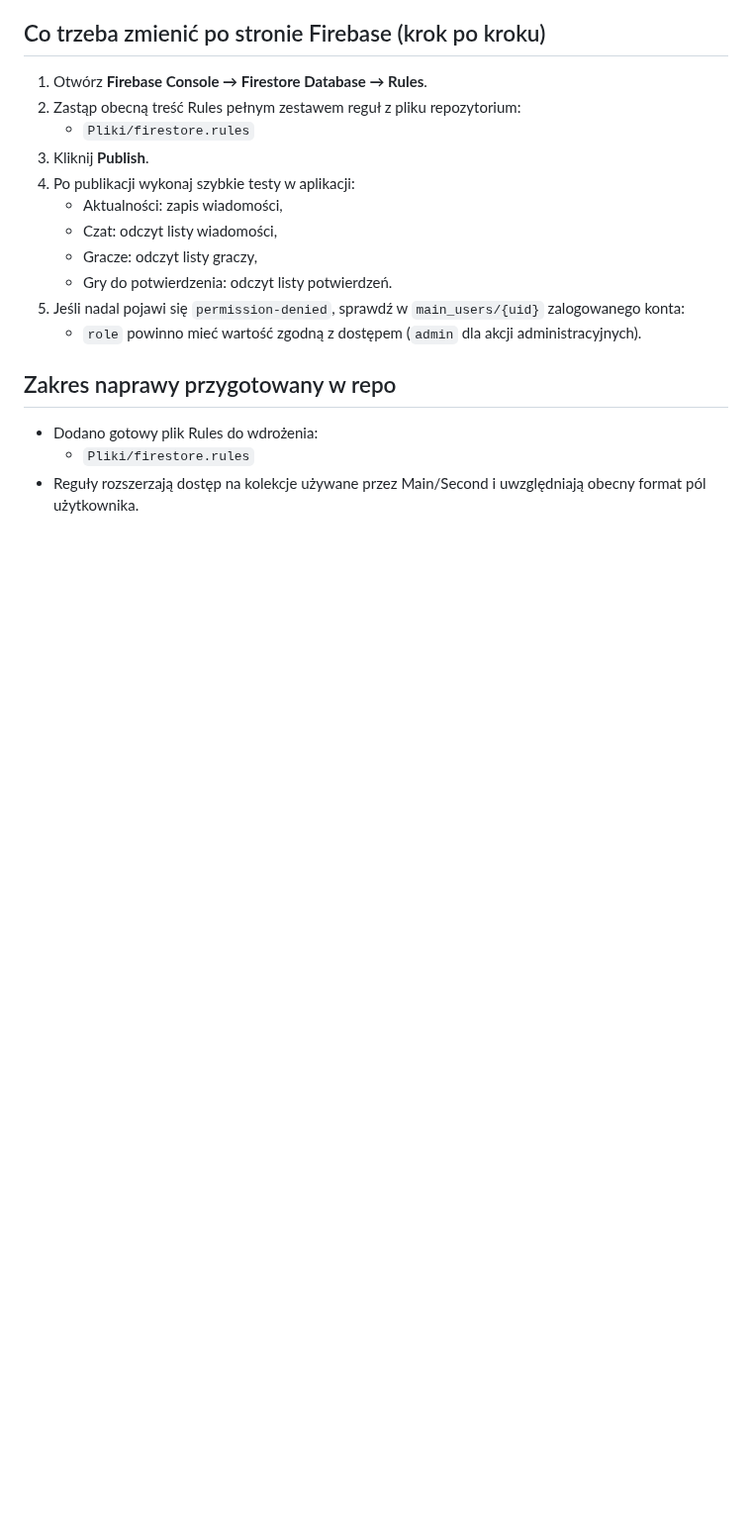
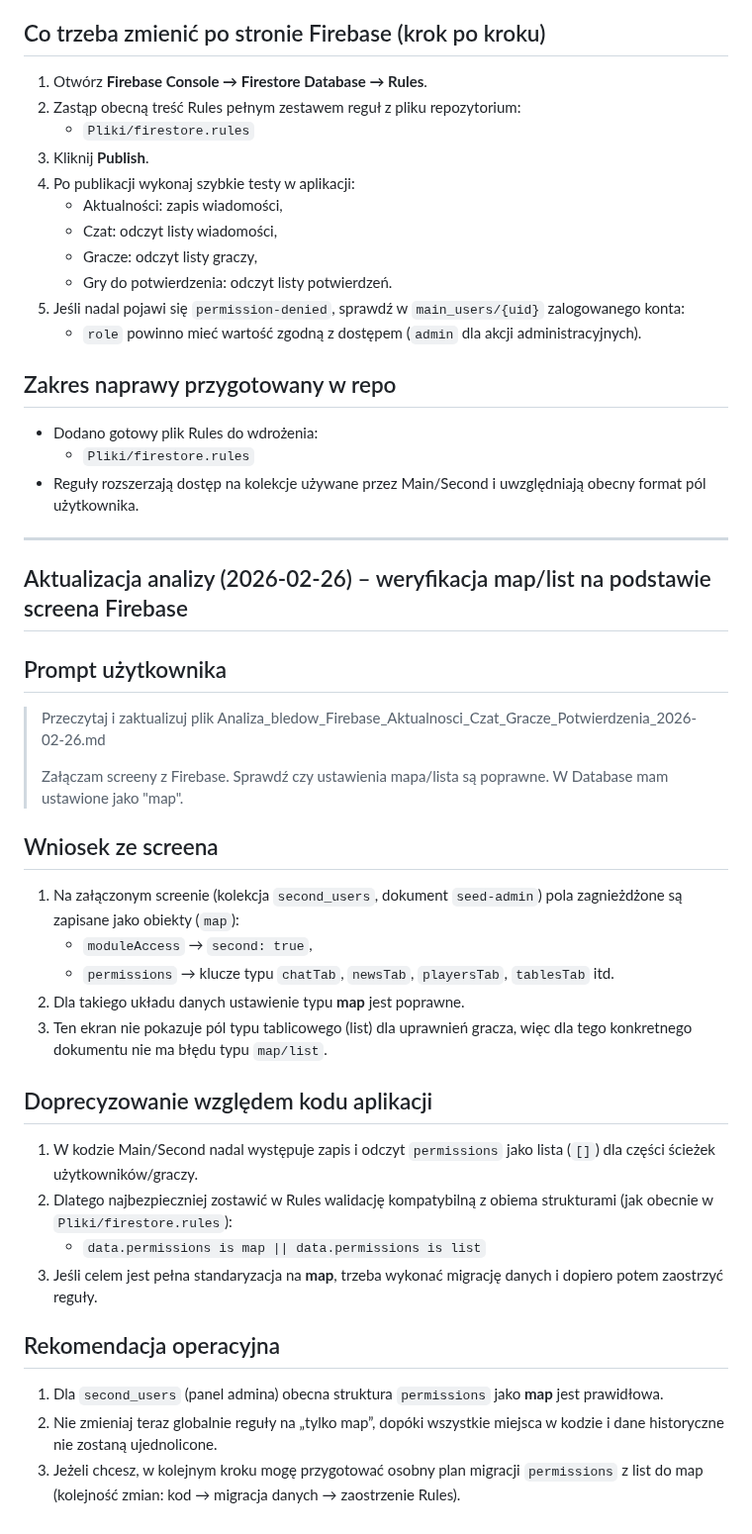
Before and after one commit to CuteLittleGoat/Karty, a Markdown page: Analizy/Analiza_bledow_Firebase_Aktualnosci_Czat_Gracze_Potwierdzenia_2026-02-26.md, the part around the change. Shown at 99% size. Rendered like a GitHub page; blank space fills up the shorter version.

Commit message:
Aktualizacja analizy map/list dla ustawień Firebase

```diff
--- a/Analizy/Analiza_bledow_Firebase_Aktualnosci_Czat_Gracze_Potwierdzenia_2026-02-26.md
+++ b/Analizy/Analiza_bledow_Firebase_Aktualnosci_Czat_Gracze_Potwierdzenia_2026-02-26.md
@@ -104,3 +104,30 @@
 - Dodano gotowy plik Rules do wdrożenia:
   - `Pliki/firestore.rules`
 - Reguły rozszerzają dostęp na kolekcje używane przez Main/Second i uwzględniają obecny format pól użytkownika.
+
+---
+
+## Aktualizacja analizy (2026-02-26) – weryfikacja map/list na podstawie screena Firebase
+
+## Prompt użytkownika
+> Przeczytaj i zaktualizuj plik Analiza_bledow_Firebase_Aktualnosci_Czat_Gracze_Potwierdzenia_2026-02-26.md
+>
+> Załączam screeny z Firebase. Sprawdź czy ustawienia mapa/lista są poprawne. W Database mam ustawione jako "map".
+
+## Wniosek ze screena
+1. Na załączonym screenie (kolekcja `second_users`, dokument `seed-admin`) pola zagnieżdżone są zapisane jako obiekty (`map`):
+   - `moduleAccess` → `second: true`,
+   - `permissions` → klucze typu `chatTab`, `newsTab`, `playersTab`, `tablesTab` itd.
+2. Dla takiego układu danych ustawienie typu **map** jest poprawne.
+3. Ten ekran nie pokazuje pól typu tablicowego (list) dla uprawnień gracza, więc dla tego konkretnego dokumentu nie ma błędu typu `map/list`.
+
+## Doprecyzowanie względem kodu aplikacji
+1. W kodzie Main/Second nadal występuje zapis i odczyt `permissions` jako lista (`[]`) dla części ścieżek użytkowników/graczy.
+2. Dlatego najbezpieczniej zostawić w Rules walidację kompatybilną z obiema strukturami (jak obecnie w `Pliki/firestore.rules`):
+   - `data.permissions is map || data.permissions is list`
+3. Jeśli celem jest pełna standaryzacja na **map**, trzeba wykonać migrację danych i dopiero potem zaostrzyć reguły.
+
+## Rekomendacja operacyjna
+1. Dla `second_users` (panel admina) obecna struktura `permissions` jako **map** jest prawidłowa.
+2. Nie zmieniaj teraz globalnie reguły na „tylko map”, dopóki wszystkie miejsca w kodzie i dane historyczne nie zostaną ujednolicone.
+3. Jeżeli chcesz, w kolejnym kroku mogę przygotować osobny plan migracji `permissions` z list do map (kolejność zmian: kod → migracja danych → zaostrzenie Rules).
```
